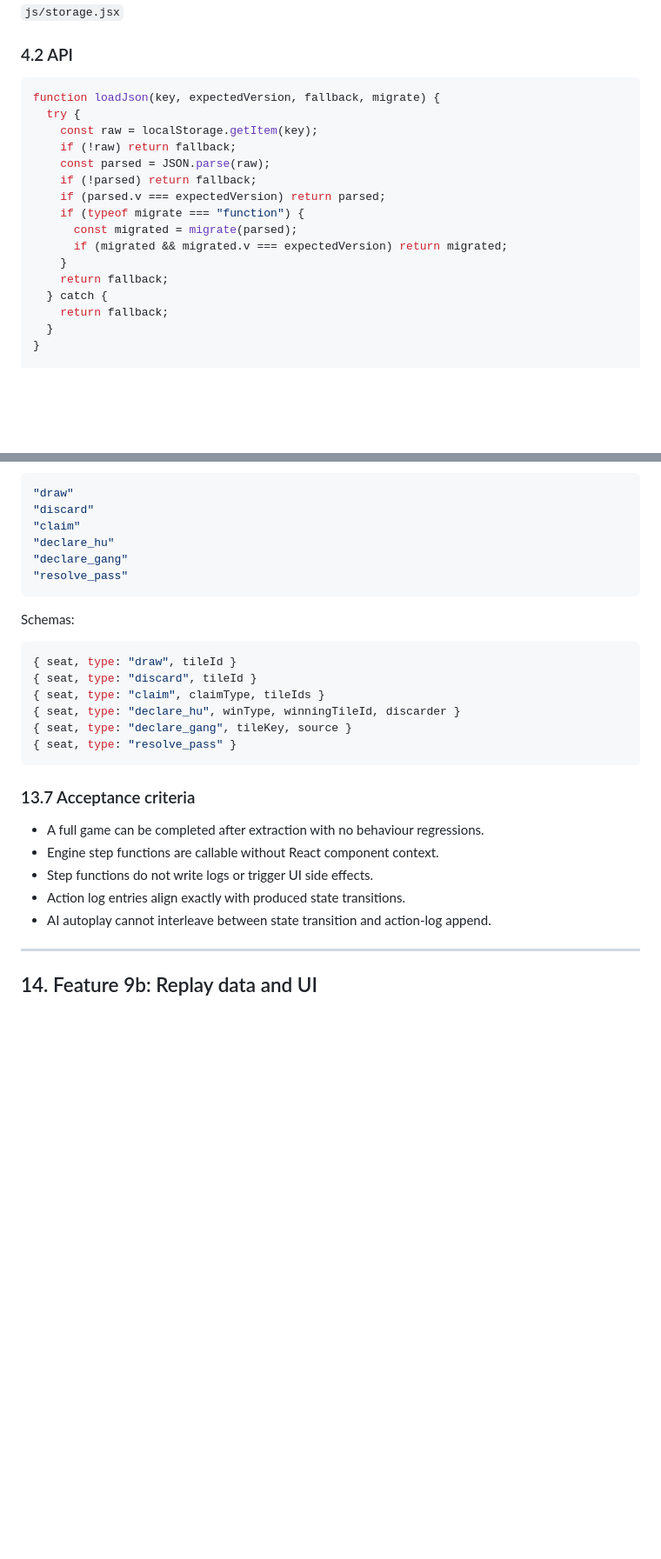
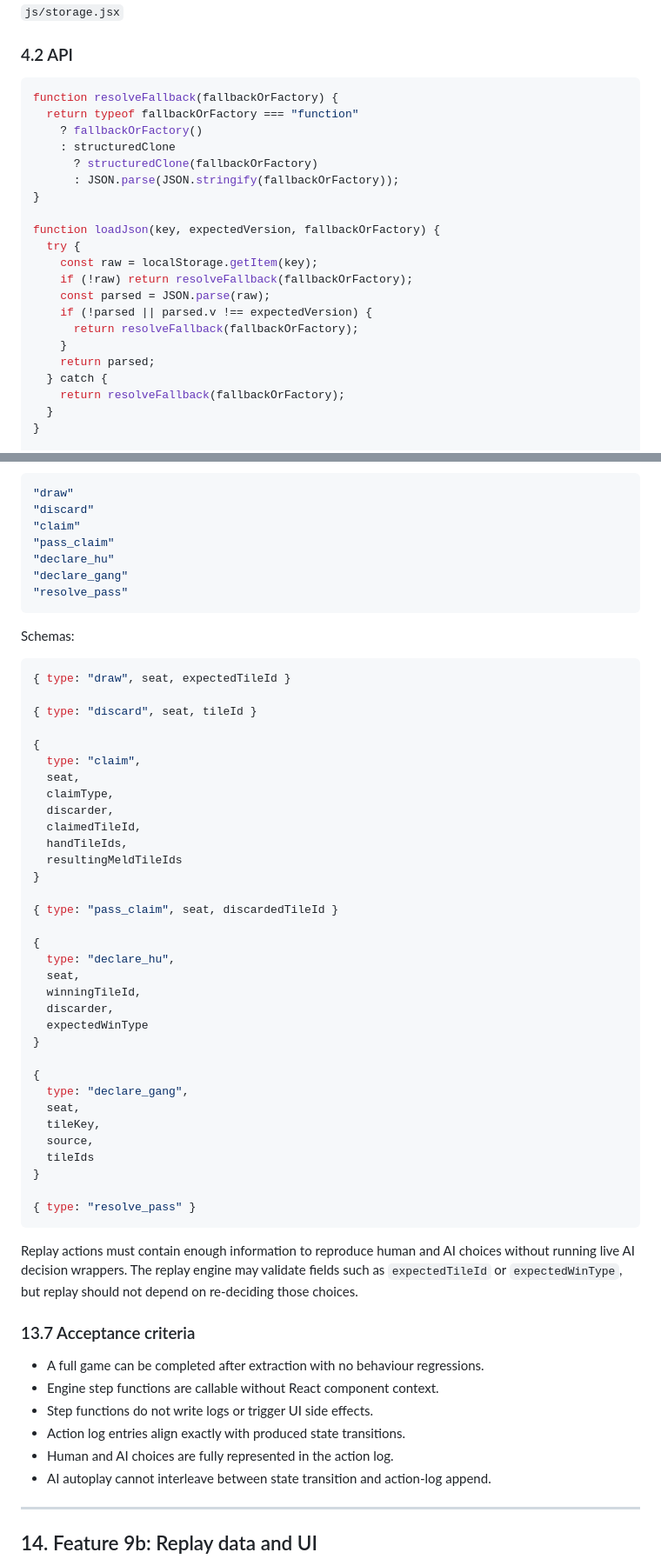
Before and after one commit to FireboltQuill/mahjong, a Markdown page: MAHJONG_DESIGN_SPEC.md, 2 parts joined by grey strips. Shown at 87% size. GitHub-like rendering; blank space fills up the shorter version.

````diff
--- a/MAHJONG_DESIGN_SPEC.md
+++ b/MAHJONG_DESIGN_SPEC.md
@@ -99,20 +110,25 @@ Before adding more persisted features, add a small helper module so each feature
 ### 4.2 API
 
 ```js
-function loadJson(key, expectedVersion, fallback, migrate) {
+function resolveFallback(fallbackOrFactory) {
+  return typeof fallbackOrFactory === "function"
+    ? fallbackOrFactory()
+    : structuredClone
+      ? structuredClone(fallbackOrFactory)
+      : JSON.parse(JSON.stringify(fallbackOrFactory));
+}
+
+function loadJson(key, expectedVersion, fallbackOrFactory) {
   try {
     const raw = localStorage.getItem(key);
-    if (!raw) return fallback;
+    if (!raw) return resolveFallback(fallbackOrFactory);
     const parsed = JSON.parse(raw);
-    if (!parsed) return fallback;
-    if (parsed.v === expectedVersion) return parsed;
-    if (typeof migrate === "function") {
-      const migrated = migrate(parsed);
-      if (migrated && migrated.v === expectedVersion) return migrated;
+    if (!parsed || parsed.v !== expectedVersion) {
+      return resolveFallback(fallbackOrFactory);
     }
-    return fallback;
+    return parsed;
   } catch {
-    return fallback;
+    return resolveFallback(fallbackOrFactory);
   }
 }
 
@@ -1413,6 +1368,7 @@ Types:
 "draw"
 "discard"
 "claim"
+"pass_claim"
 "declare_hu"
 "declare_gang"
 "resolve_pass"
@@ -1421,13 +1377,42 @@ Types:
 Schemas:
 
 ```js
-{ seat, type: "draw", tileId }
-{ seat, type: "discard", tileId }
-{ seat, type: "claim", claimType, tileIds }
-{ seat, type: "declare_hu", winType, winningTileId, discarder }
-{ seat, type: "declare_gang", tileKey, source }
-{ seat, type: "resolve_pass" }
-```
+{ type: "draw", seat, expectedTileId }
+
+{ type: "discard", seat, tileId }
+
+{
+  type: "claim",
+  seat,
+  claimType,
+  discarder,
+  claimedTileId,
+  handTileIds,
+  resultingMeldTileIds
+}
+
+{ type: "pass_claim", seat, discardedTileId }
+
+{
+  type: "declare_hu",
+  seat,
+  winningTileId,
+  discarder,
+  expectedWinType
+}
+
+{
+  type: "declare_gang",
+  seat,
+  tileKey,
+  source,
+  tileIds
+}
+
+{ type: "resolve_pass" }
+```
+
+Replay actions must contain enough information to reproduce human and AI choices without running live AI decision wrappers. The replay engine may validate fields such as `expectedTileId` or `expectedWinType`, but replay should not depend on re-deciding those choices.
 
 ### 13.7 Acceptance criteria
 
@@ -1435,6 +1420,7 @@ Schemas:
 - Engine step functions are callable without React component context.
 - Step functions do not write logs or trigger UI side effects.
 - Action log entries align exactly with produced state transitions.
+- Human and AI choices are fully represented in the action log.
 - AI autoplay cannot interleave between state transition and action-log append.
 
 ---
````
Also changed, not shown: other parts of MAHJONG_DESIGN_SPEC.md (+178 -205 lines).
